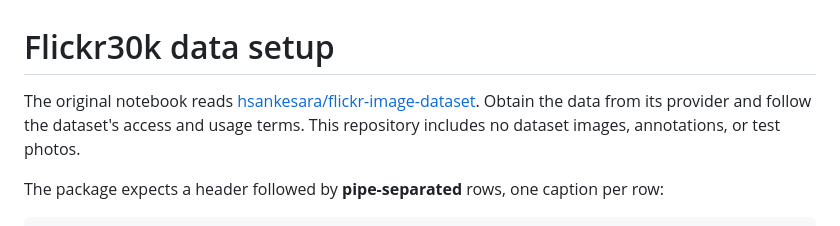
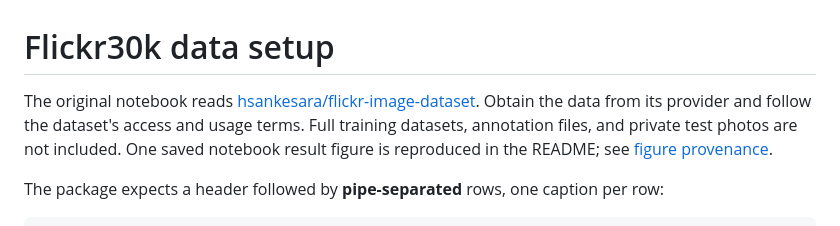
Before and after one commit to Arian-Abdollahi/image-captioning, a Markdown page: data/README.md, the part around the change. GitHub-like rendering.

```diff
--- a/data/README.md
+++ b/data/README.md
@@ -1,6 +1,6 @@
 # Flickr30k data setup
 
-The original notebook reads [hsankesara/flickr-image-dataset](https://www.kaggle.com/datasets/hsankesara/flickr-image-dataset). Obtain the data from its provider and follow the dataset's access and usage terms. This repository includes no dataset images, annotations, or test photos.
+The original notebook reads [hsankesara/flickr-image-dataset](https://www.kaggle.com/datasets/hsankesara/flickr-image-dataset). Obtain the data from its provider and follow the dataset's access and usage terms. Full training datasets, annotation files, and private test photos are not included. One saved notebook result figure is reproduced in the README; see [figure provenance](../figures/README.md).
 
 The package expects a header followed by **pipe-separated** rows, one caption per row:
 
```
Also changed, not shown: CREDITS.md (+1 -1 lines), README.md (+9 -1 lines), figures/README.md (added, +13 -0 lines), figures/kaggle_caption_dog.png (added), 1 other file.
